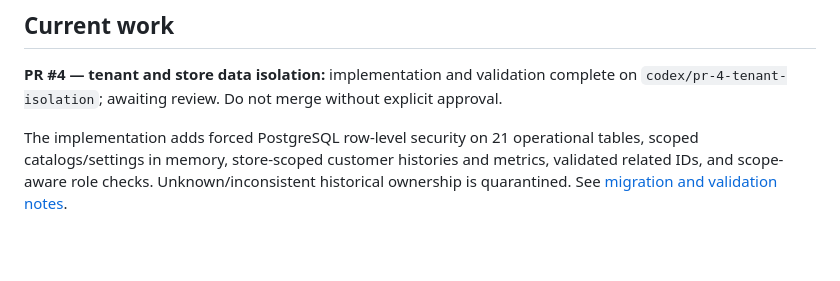
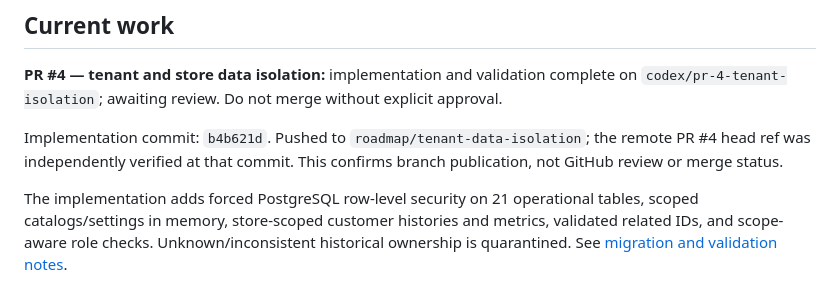
Before and after one commit to mahendraek/FabClean-SaaS, a Markdown page: docs/DEVELOPMENT_TRACKER.md, the part around the change. Drawn GitHub-style; blank space fills up the shorter version.

Commit message:
Record published isolation implementation in development tracker

```diff
--- a/docs/DEVELOPMENT_TRACKER.md
+++ b/docs/DEVELOPMENT_TRACKER.md
@@ -6,6 +6,8 @@ Develop one item at a time. Keep future scopes in the backlog; do not implement
 ## Current work
 
 **PR #4 — tenant and store data isolation:** implementation and validation complete on `codex/pr-4-tenant-isolation`; awaiting review. Do not merge without explicit approval.
+
+Implementation commit: `b4b621d`. Pushed to `roadmap/tenant-data-isolation`; the remote PR #4 head ref was independently verified at that commit. This confirms branch publication, not GitHub review or merge status.
 
 The implementation adds forced PostgreSQL row-level security on 21 operational tables, scoped catalogs/settings in memory, store-scoped customer histories and metrics, validated related IDs, and scope-aware role checks. Unknown/inconsistent historical ownership is quarantined. See [migration and validation notes](roadmap/tenant-data-isolation.md).
 
```
Also changed, not shown: docs/roadmap/tenant-data-isolation.md (+1 -0 lines).
